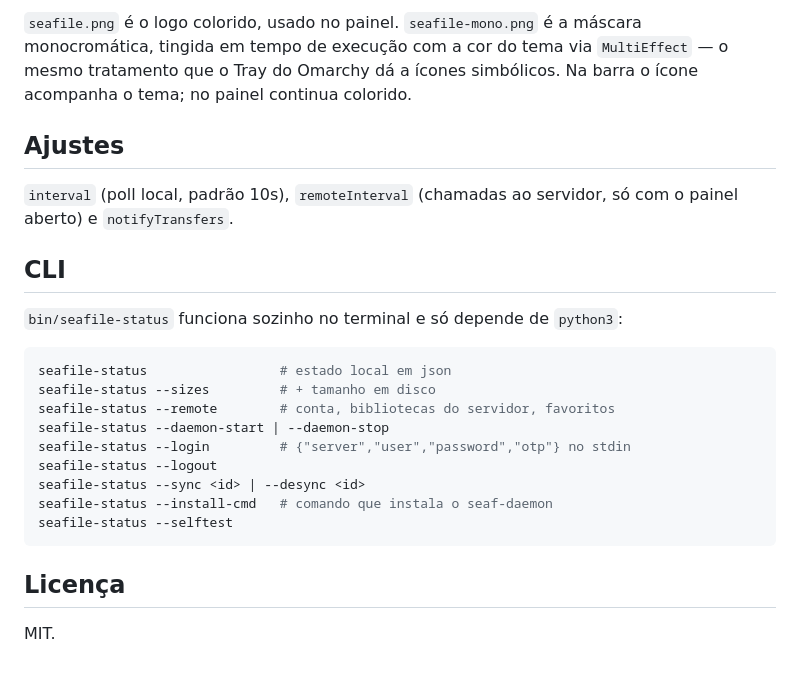
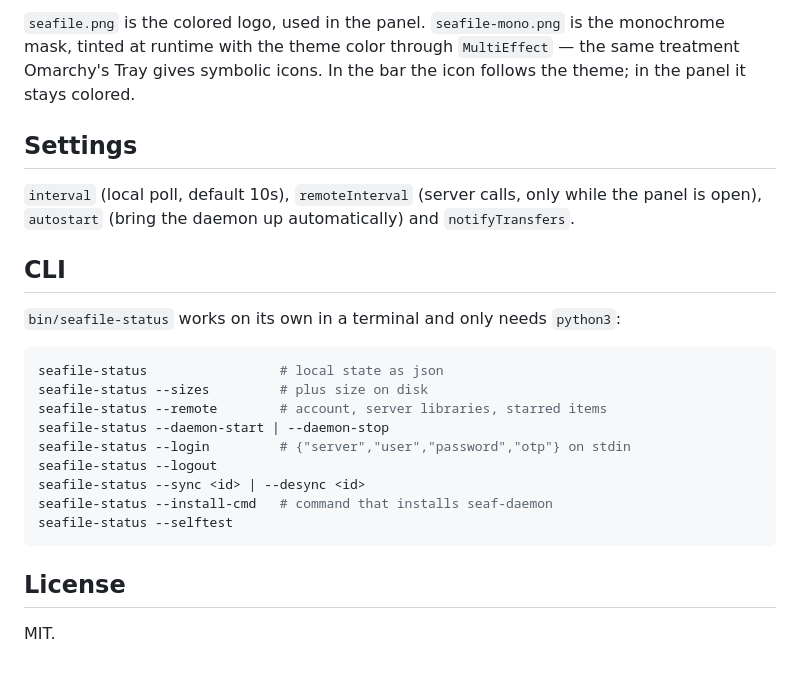
Before and after one commit to FelipeMayerDev/omaseafile, a Markdown page: README.md, the part around one of its changes. GitHub-like rendering.

````diff
--- a/README.md
+++ b/README.md
@@ -69,30 +64,31 @@ biblioteca.
 
-`seafile.png` é o logo colorido, usado no painel. `seafile-mono.png` é a
-máscara monocromática, tingida em tempo de execução com a cor do tema via
-`MultiEffect` — o mesmo tratamento que o Tray do Omarchy dá a ícones
-simbólicos. Na barra o ícone acompanha o tema; no painel continua colorido.
+`seafile.png` is the colored logo, used in the panel. `seafile-mono.png` is the
+monochrome mask, tinted at runtime with the theme color through `MultiEffect` —
+the same treatment Omarchy's Tray gives symbolic icons. In the bar the icon
+follows the theme; in the panel it stays colored.
 
-## Ajustes
+## Settings
 
-`interval` (poll local, padrão 10s), `remoteInterval` (chamadas ao servidor,
-só com o painel aberto) e `notifyTransfers`.
+`interval` (local poll, default 10s), `remoteInterval` (server calls, only
+while the panel is open), `autostart` (bring the daemon up automatically) and
+`notifyTransfers`.
 
 ## CLI
 
-`bin/seafile-status` funciona sozinho no terminal e só depende de `python3`:
+`bin/seafile-status` works on its own in a terminal and only needs `python3`:
 
 ```sh
-seafile-status                 # estado local em json
-seafile-status --sizes         # + tamanho em disco
-seafile-status --remote        # conta, bibliotecas do servidor, favoritos
+seafile-status                 # local state as json
+seafile-status --sizes         # plus size on disk
+seafile-status --remote        # account, server libraries, starred items
 seafile-status --daemon-start | --daemon-stop
-seafile-status --login         # {"server","user","password","otp"} no stdin
+seafile-status --login         # {"server","user","password","otp"} on stdin
 seafile-status --logout
 seafile-status --sync <id> | --desync <id>
-seafile-status --install-cmd   # comando que instala o seaf-daemon
+seafile-status --install-cmd   # command that installs seaf-daemon
 seafile-status --selftest
 ```
 
-## Licença
+## License
 
 MIT.
````
Also changed, not shown: other parts of README.md (+38 -43 lines), preview.png, 3 other files.
